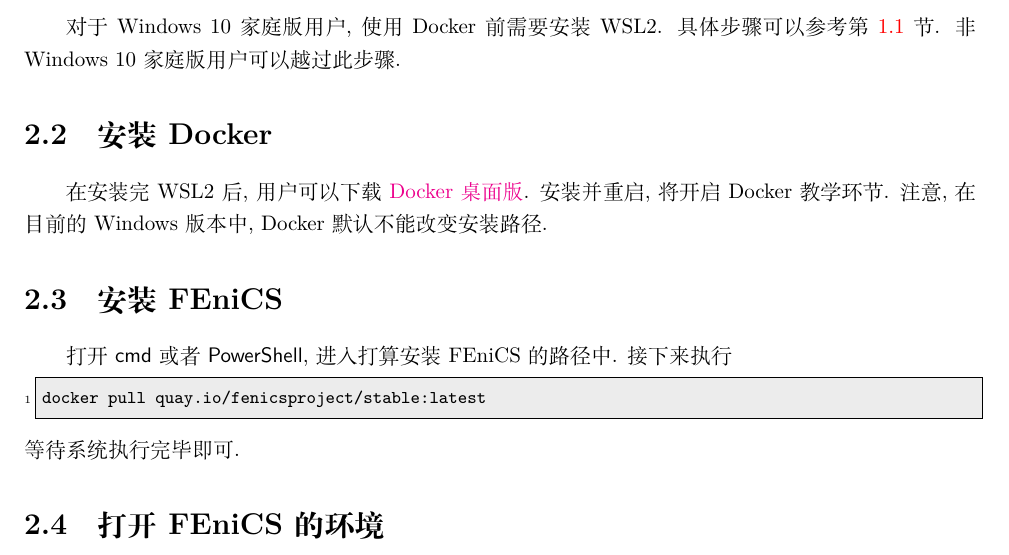
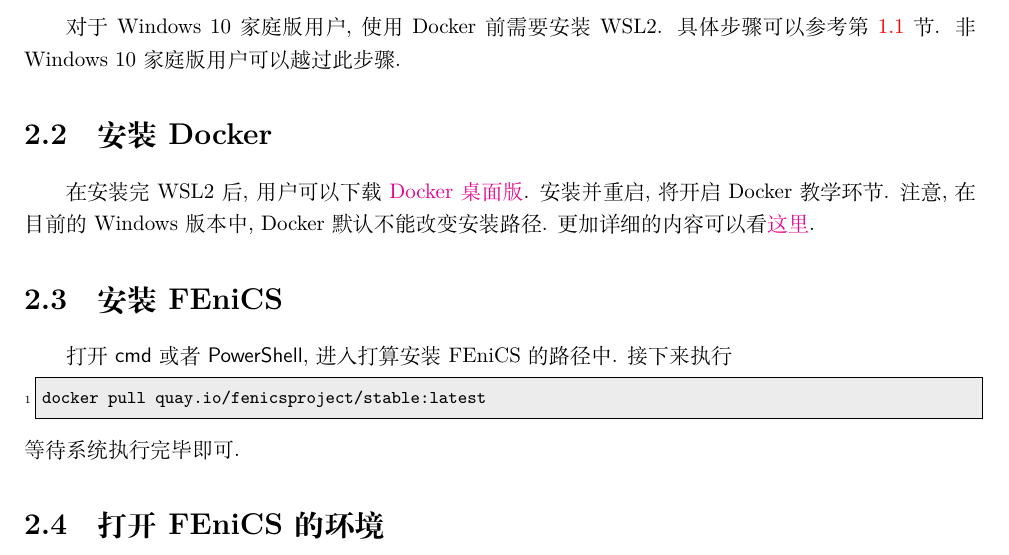
Before and after one commit to OsbertWang/install-fenics-guide-zh-cn, a LaTeX document (install-fenics-guide-zh-cn.tex): part of page 7 of 7, cut so that both start at the same text. Compiled offline with XeLaTeX; a missing font is replaced by an installed copy or a similar font.

Commit message:
添加链接

```diff
--- a/install-fenics-guide-zh-cn.tex
+++ b/install-fenics-guide-zh-cn.tex
@@ -273,6 +273,7 @@
 注意,
 在目前的 Windows 版本中,
 Docker 默认不能改变安装路径.
+更加详细的内容可以看\href{https://docs.docker.com/desktop/windows/install/}{这里}.
 
 \section{安装 FEniCS}
 
```
